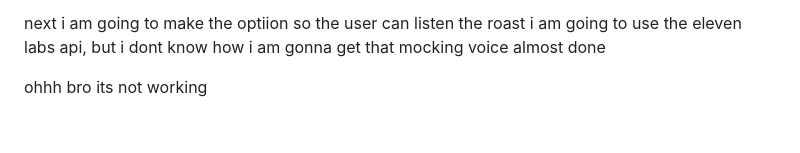
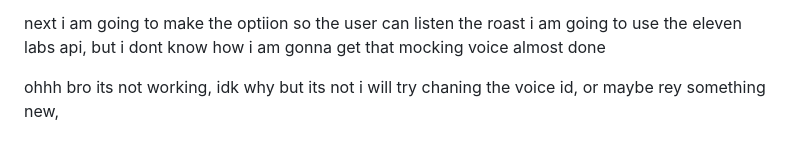
Before and after one commit to Broccoliux/repo-roaster, a Markdown page: journal.md, the part around the change. Drawn GitHub-style.

```diff
--- a/journal.md
+++ b/journal.md
@@ -1270,4 +1270,4 @@ next i am going to make the optiion so the user can listen the roast
 i am going to use the eleven labs api, but i dont know how i am gonna get that mocking voice
 almost done
 
-ohhh bro its not working
+ohhh bro its not working, idk why but its not i will try chaning the voice id, or maybe rey something new,
```
